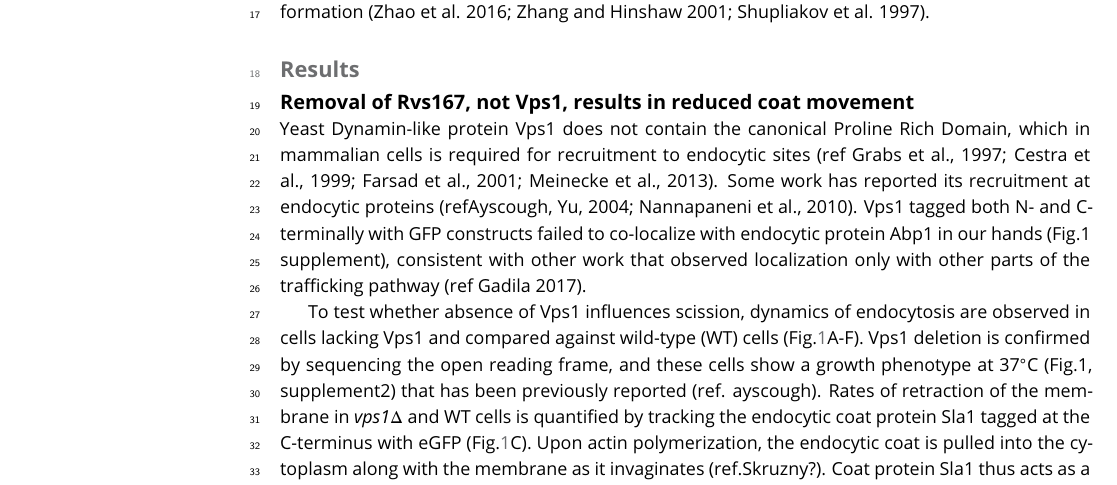
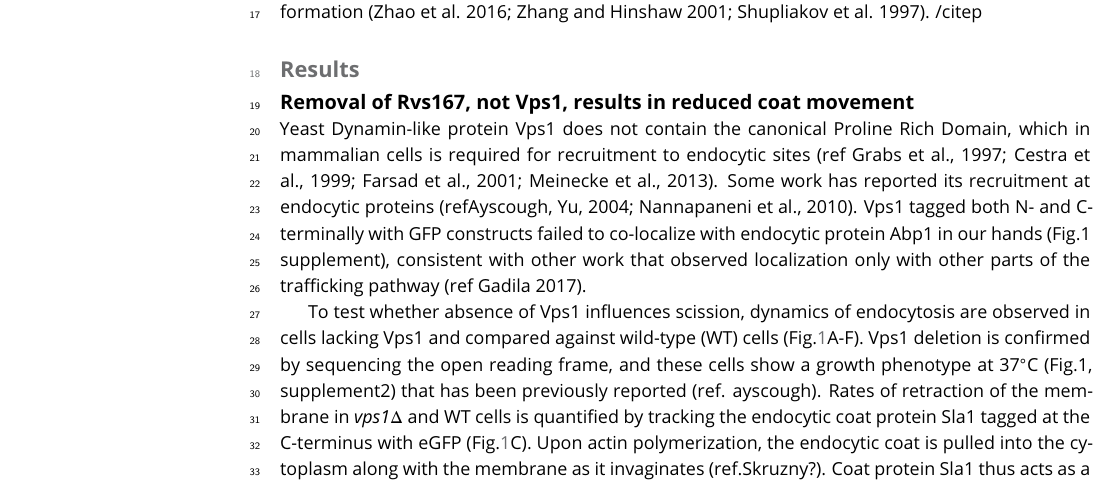
Before and after one commit to deepikaamenon/scission_paper, a LaTeX document (main.tex): part of page 1 of 15, cut so that both start at the same text. Compiled offline with pdfLaTeX.

Commit message:
txs auto checkin

```diff
--- a/main.tex
+++ b/main.tex
@@ -52,7 +52,7 @@
 \section{Introduction}
 
 Clathrin-mediated endocytosis (CME) is the major endocytic process by which cargo from the cell exterior is incorporated into a Clathrin-coated vesicle that is then transported into the cell interior \citep{Bitsikas2014}. Over 50 different proteins are involved in reshaping a flat plasma membrane into an invagination that eventually forms the vesicle \cite{Kaksonen2018}. Forces that drive the transition from invagination to spherical vesicle in multicellular eukaryotes are provided by the GTPase Dynamin \cite{Grigliatti1973, Takei1995, Galli2017, Ferguson2007, Sweitzer1998}. Dynamin is now known to interact via its proline-rich-domain with SH3 domains of crescent-shaped N-BAR proteins like Endophilin and Amphiphysin \cite{Grabs1997,Cestra1999,Meinecke2013b,Farsad2001,Ferguson2009}. Conformation changes of Dynamin recruited to N-BAR molecules cause constriction of the underlying invaginated membrane, resulting in vesicle formation (Zhao et al. 2016; Zhang and Hinshaw 2001; Shupliakov et al. 1997).
-
+/citep}
 
 %INTRO?
 %Endocytic membrane scission in mammalian cells is understood to be driven by constriction of the tubule neck by the Gtpase Dynamin (Grigliatti et al., 1973; Poodry and Edgar, 1979; van der Bliek and Meyerowrtz, 1991). Mammalian Dynamin is recruited to endocytic sites via their proline-rich domains (PRD) to SH3 domains of N-BAR proteins amphiphysin and endophilin (Grabs et al., 1997; Cestra et al., 1999; Farsad et al., 2001; Meinecke et al., 2013, Ferguson, 2009).
```
